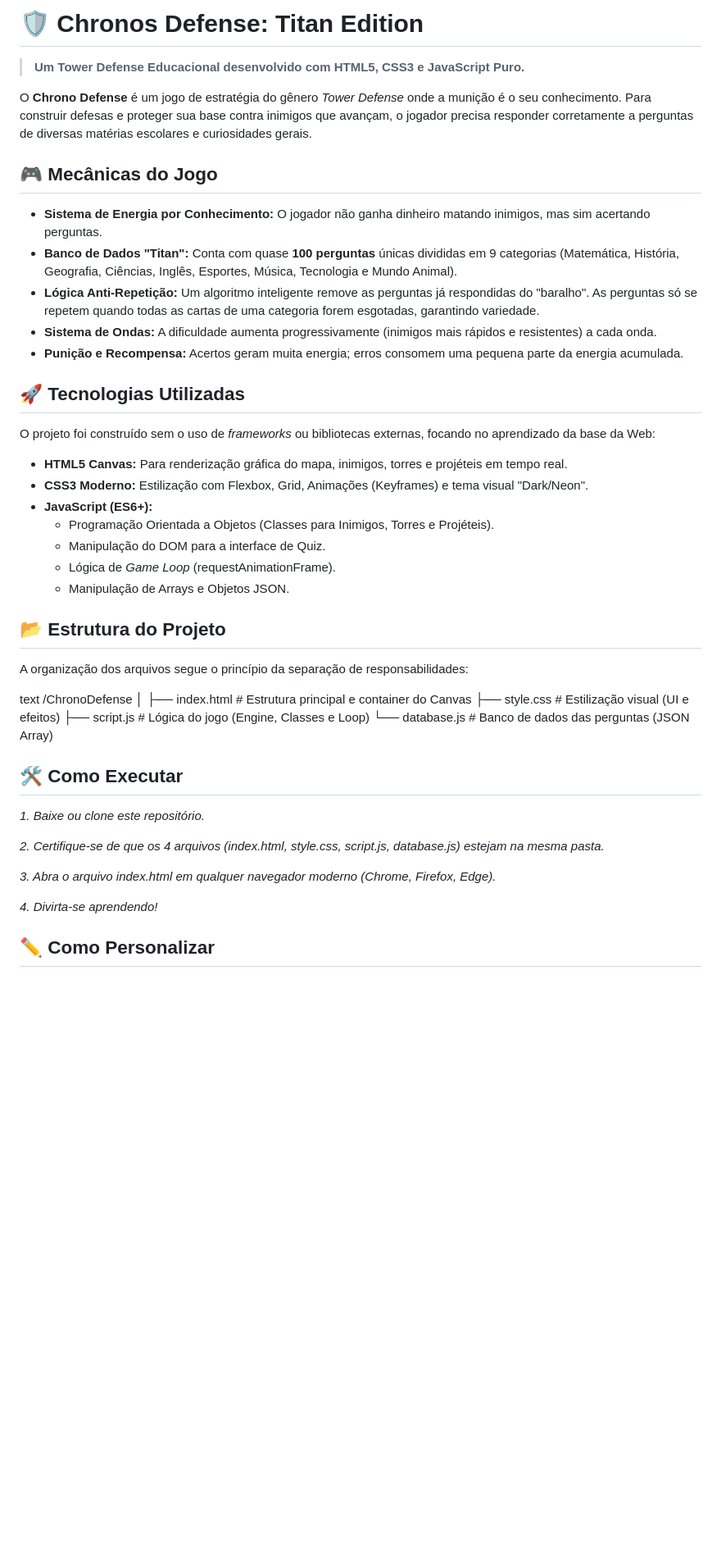
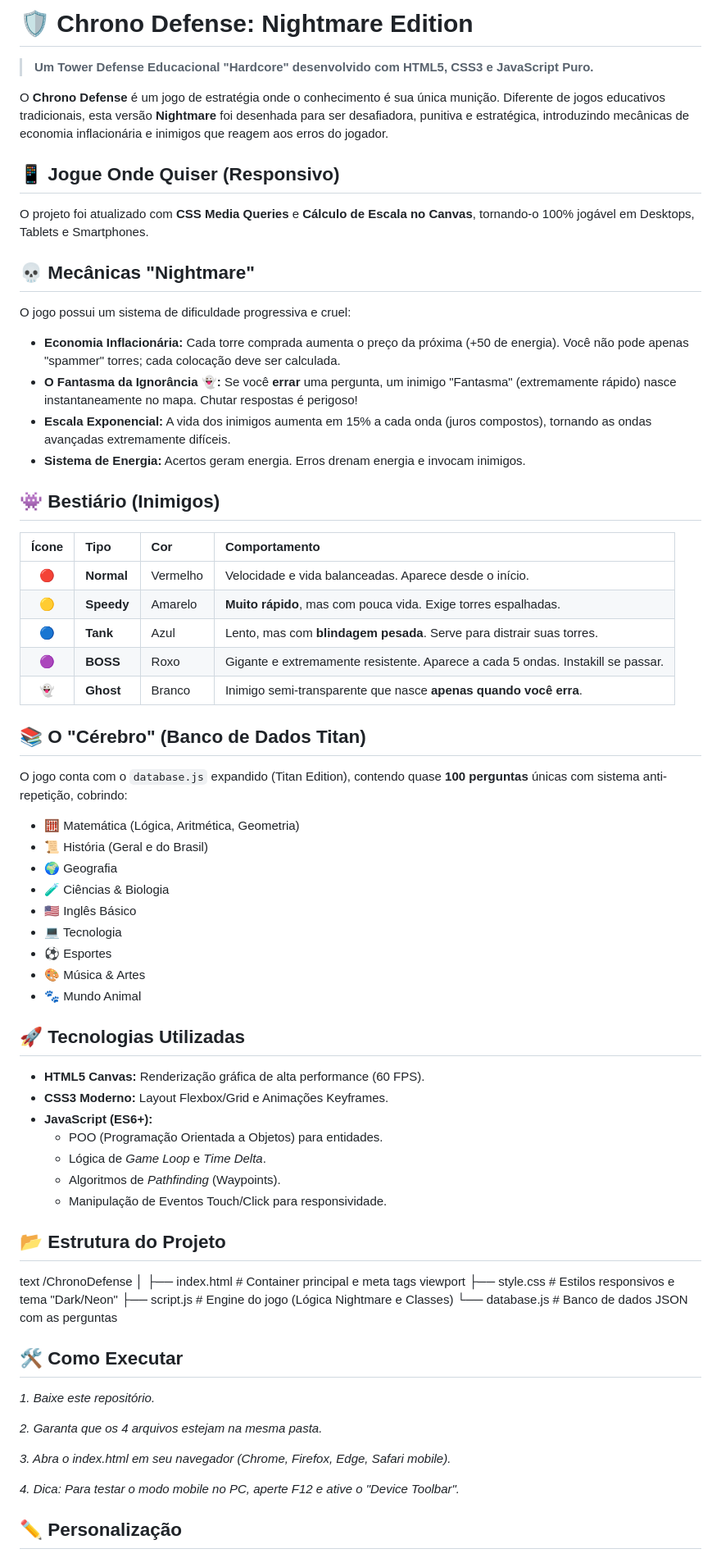
Before and after one commit to PatrickGP11/Chronos-Defense-Titan-Edition, a Markdown page: README.md, the part around one of its changes. Shown at 82% size. Drawn GitHub-style; blank space fills up the shorter version.

Commit message:
Revise README for Chrono Defense: Nightmare Edition
Updated game title and enhanced game mechanics description. Improved responsiveness and customization instructions.

```diff
--- a/README.md
+++ b/README.md
@@ -1,50 +1,74 @@
-# 🛡️ Chronos Defense: Titan Edition
+# 🛡️ Chrono Defense: Nightmare Edition
 
-> **Um Tower Defense Educacional desenvolvido com HTML5, CSS3 e JavaScript Puro.**
+> **Um Tower Defense Educacional "Hardcore" desenvolvido com HTML5, CSS3 e JavaScript Puro.**
 
-O **Chrono Defense** é um jogo de estratégia do gênero *Tower Defense* onde a munição é o seu conhecimento. Para construir defesas e proteger sua base contra inimigos que avançam, o jogador precisa responder corretamente a perguntas de diversas matérias escolares e curiosidades gerais.
+O **Chrono Defense** é um jogo de estratégia onde o conhecimento é sua única munição. Diferente de jogos educativos tradicionais, esta versão **Nightmare** foi desenhada para ser desafiadora, punitiva e estratégica, introduzindo mecânicas de economia inflacionária e inimigos que reagem aos erros do jogador.
 
-## 🎮 Mecânicas do Jogo
+## 📱 Jogue Onde Quiser (Responsivo)
+O projeto foi atualizado com **CSS Media Queries** e **Cálculo de Escala no Canvas**, tornando-o 100% jogável em Desktops, Tablets e Smartphones.
 
-* **Sistema de Energia por Conhecimento:** O jogador não ganha dinheiro matando inimigos, mas sim acertando perguntas.
-* **Banco de Dados "Titan":** Conta com quase **100 perguntas** únicas divididas em 9 categorias (Matemática, História, Geografia, Ciências, Inglês, Esportes, Música, Tecnologia e Mundo Animal).
-* **Lógica Anti-Repetição:** Um algoritmo inteligente remove as perguntas já respondidas do "baralho". As perguntas só se repetem quando todas as cartas de uma categoria forem esgotadas, garantindo variedade.
-* **Sistema de Ondas:** A dificuldade aumenta progressivamente (inimigos mais rápidos e resistentes) a cada onda.
-* **Punição e Recompensa:** Acertos geram muita energia; erros consomem uma pequena parte da energia acumulada.
+## 💀 Mecânicas "Nightmare"
+
+O jogo possui um sistema de dificuldade progressiva e cruel:
+
+* **Economia Inflacionária:** Cada torre comprada aumenta o preço da próxima (+50 de energia). Você não pode apenas "spammer" torres; cada colocação deve ser calculada.
+* **O Fantasma da Ignorância 👻:** Se você **errar** uma pergunta, um inimigo "Fantasma" (extremamente rápido) nasce instantaneamente no mapa. Chutar respostas é perigoso!
+* **Escala Exponencial:** A vida dos inimigos aumenta em 15% a cada onda (juros compostos), tornando as ondas avançadas extremamente difíceis.
+* **Sistema de Energia:** Acertos geram energia. Erros drenam energia e invocam inimigos.
+
+## 👾 Bestiário (Inimigos)
+
+| Ícone | Tipo | Cor | Comportamento |
+| :---: | :--- | :--- | :--- |
+| 🔴 | **Normal** | Vermelho | Velocidade e vida balanceadas. Aparece desde o início. |
+| 🟡 | **Speedy** | Amarelo | **Muito rápido**, mas com pouca vida. Exige torres espalhadas. |
+| 🔵 | **Tank** | Azul | Lento, mas com **blindagem pesada**. Serve para distrair suas torres. |
+| 🟣 | **BOSS** | Roxo | Gigante e extremamente resistente. Aparece a cada 5 ondas. Instakill se passar. |
+| 👻 | **Ghost** | Branco | Inimigo semi-transparente que nasce **apenas quando você erra**. |
+
+## 📚 O "Cérebro" (Banco de Dados Titan)
+
+O jogo conta com o `database.js` expandido (Titan Edition), contendo quase **100 perguntas** únicas com sistema anti-repetição, cobrindo:
+
+* 🧮 Matemática (Lógica, Aritmética, Geometria)
+* 📜 História (Geral e do Brasil)
+* 🌍 Geografia
+* 🧪 Ciências & Biologia
+* 🇺🇸 Inglês Básico
+* 💻 Tecnologia
+* ⚽ Esportes
+* 🎨 Música & Artes
+* 🐾 Mundo Animal
 
 ## 🚀 Tecnologias Utilizadas
 
-O projeto foi construído sem o uso de *frameworks* ou bibliotecas externas, focando no aprendizado da base da Web:
-
-* **HTML5 Canvas:** Para renderização gráfica do mapa, inimigos, torres e projéteis em tempo real.
-* **CSS3 Moderno:** Estilização com Flexbox, Grid, Animações (Keyframes) e tema visual "Dark/Neon".
+* **HTML5 Canvas:** Renderização gráfica de alta performance (60 FPS).
+* **CSS3 Moderno:** Layout Flexbox/Grid e Animações Keyframes.
 * **JavaScript (ES6+):**
-    * Programação Orientada a Objetos (Classes para Inimigos, Torres e Projéteis).
-    * Manipulação do DOM para a interface de Quiz.
-    * Lógica de *Game Loop* (requestAnimationFrame).
-    * Manipulação de Arrays e Objetos JSON.
+    * POO (Programação Orientada a Objetos) para entidades.
+    * Lógica de *Game Loop* e *Time Delta*.
+    * Algoritmos de *Pathfinding* (Waypoints).
+    * Manipulação de Eventos Touch/Click para responsividade.
 
 ## 📂 Estrutura do Projeto
-
-A organização dos arquivos segue o princípio da separação de responsabilidades:
 
 text
 /ChronoDefense
 │
-├── index.html      # Estrutura principal e container do Canvas
-├── style.css       # Estilização visual (UI e efeitos)
-├── script.js       # Lógica do jogo (Engine, Classes e Loop)
-└── database.js     # Banco de dados das perguntas (JSON Array)
+├── index.html      # Container principal e meta tags viewport
+├── style.css       # Estilos responsivos e tema "Dark/Neon"
+├── script.js       # Engine do jogo (Lógica Nightmare e Classes)
+└── database.js     # Banco de dados JSON com as perguntas
 
 ## 🛠️ Como Executar
 
-*1. Baixe ou clone este repositório.*
+*1. Baixe este repositório.*
 
-*2. Certifique-se de que os 4 arquivos (index.html, style.css, script.js, database.js) estejam na mesma pasta.*
+*2. Garanta que os 4 arquivos estejam na mesma pasta.*
 
-*3. Abra o arquivo index.html em qualquer navegador moderno (Chrome, Firefox, Edge).*
+*3. Abra o index.html em seu navegador (Chrome, Firefox, Edge, Safari mobile).*
 
-*4. Divirta-se aprendendo!*
+*4. Dica: Para testar o modo mobile no PC, aperte F12 e ative o "Device Toolbar".*
 
-## ✏️ Como Personalizar
+## ✏️ Personalização
 
```
Also changed, not shown: other parts of README.md (+1 -15 lines).
